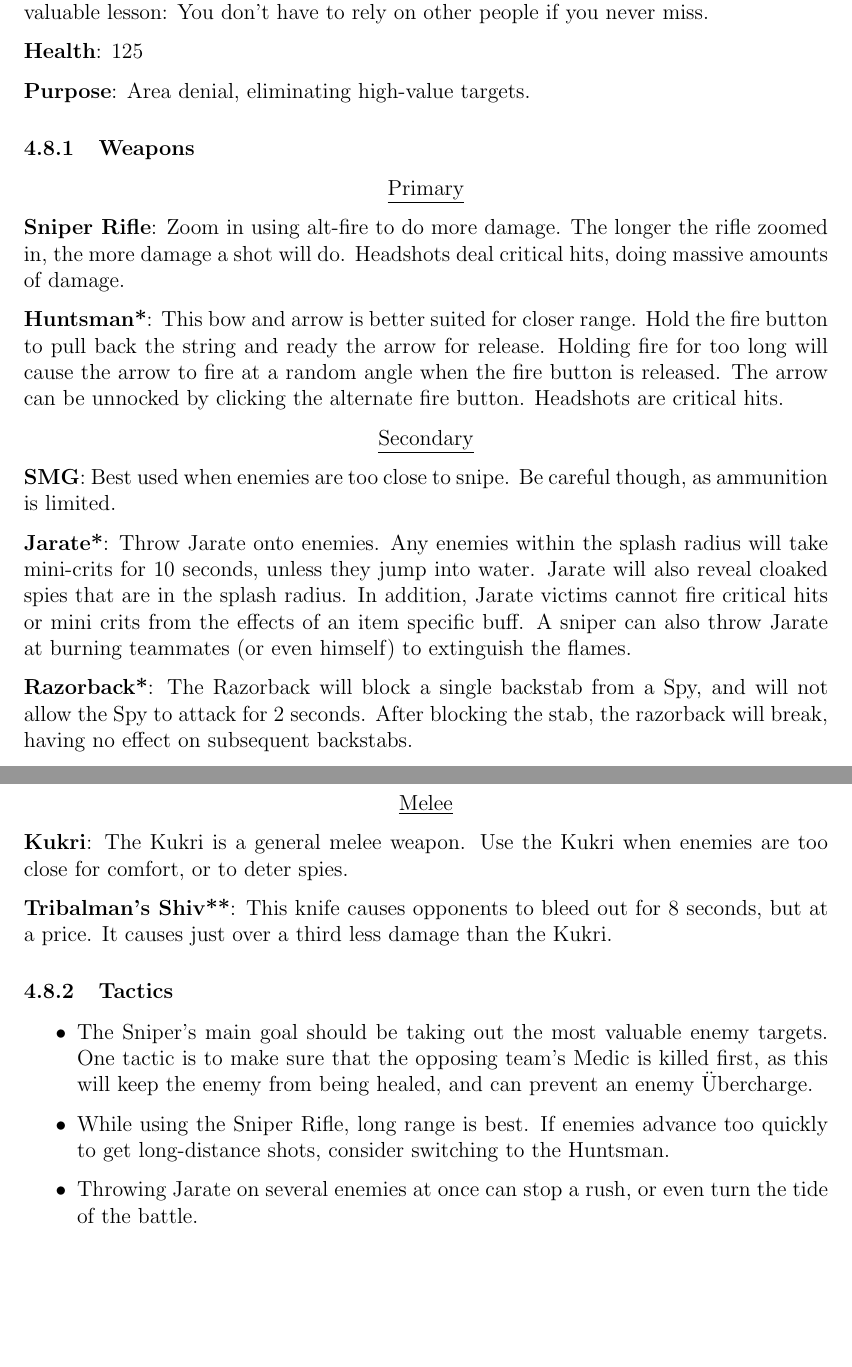
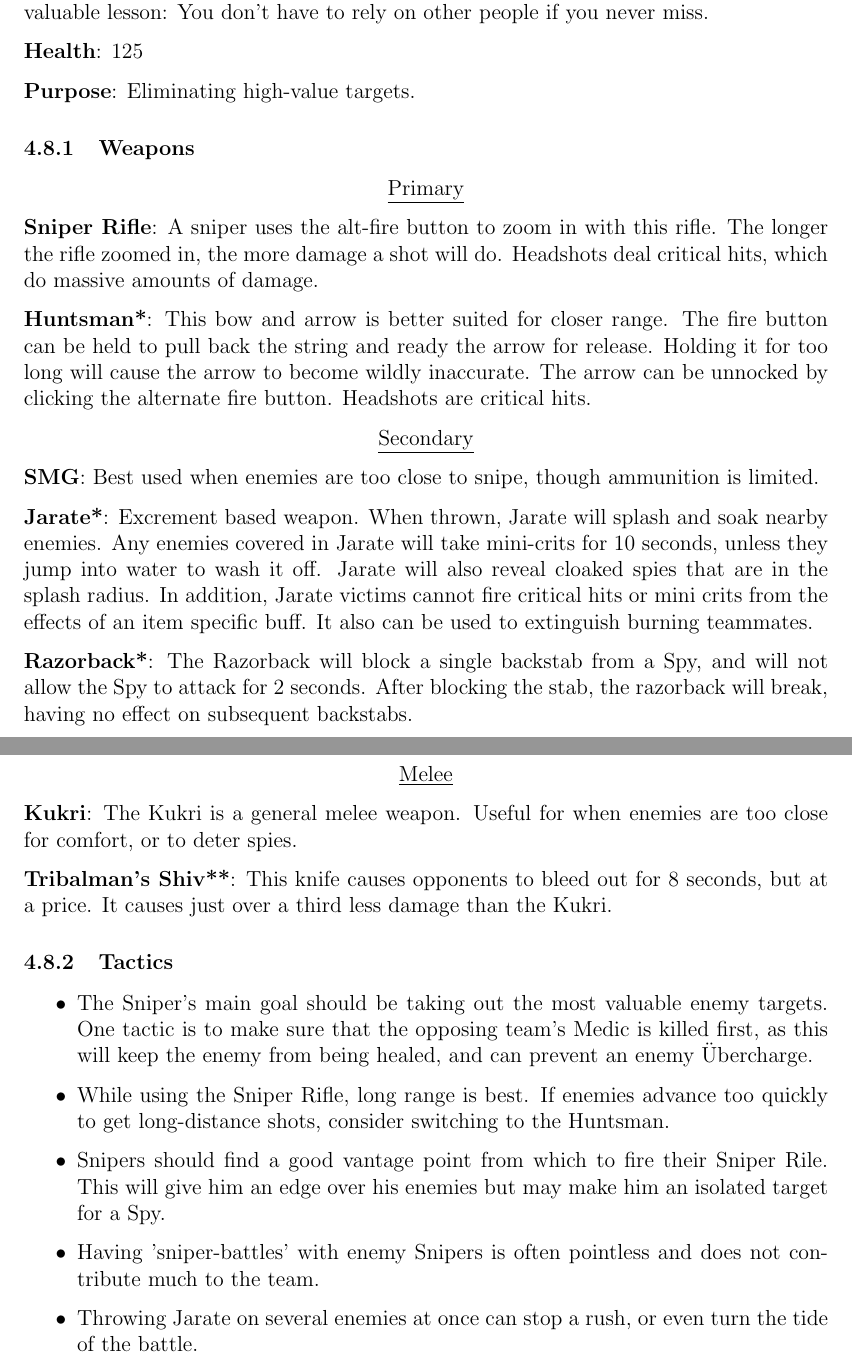
Before and after one commit to charlesj/tf2manual, a LaTeX document (tf2manual.tex, which reads sniper.tex): two parts of pages 29 and 30 of 46, joined at a grey line, cut so that both start at the same text, the shorter picture padded with empty space. Compiled offline with pdfLaTeX.

Commit message:
Sniper section sync

```diff
--- a/sniper.tex
+++ b/sniper.tex
@@ -5,7 +5,7 @@
 {\bf Health}: 125
 
 {\bf Purpose}:
-Area denial, eliminating high-value targets.
+Eliminating high-value targets.
 
 \subsubsection {Weapons}
 
@@ -13,17 +13,17 @@
 \underline {Primary}
 \end {center}
 
-{\bf Sniper Rifle}: Zoom in using alt-fire to do more damage. The longer the rifle zoomed in, the more damage a shot will do. Headshots deal critical hits, doing massive amounts of damage.
+{\bf Sniper Rifle}: A sniper uses the alt-fire button to zoom in with this rifle. The longer the rifle zoomed in, the more damage a shot will do. Headshots deal critical hits, which do massive amounts of damage.
 
-{\bf Huntsman*}: This bow and arrow is better suited for closer range. Hold the fire button to pull back the string and ready the arrow for release. Holding fire for too long will cause the arrow to fire at a random angle when the fire button is released. The arrow can be unnocked by clicking the alternate fire button. Headshots are critical hits.
+{\bf Huntsman*}: This bow and arrow is better suited for closer range. The fire button can be held to pull back the string and ready the arrow for release. Holding it for too long will cause the arrow to become wildly inaccurate. The arrow can be unnocked by clicking the alternate fire button. Headshots are critical hits.
 
 \begin {center}
 \underline {Secondary}
 \end {center}
 
-{\bf SMG}: Best used when enemies are too close to snipe. Be careful though, as ammunition is limited.
+{\bf SMG}: Best used when enemies are too close to snipe, though ammunition is limited.
 
-{\bf Jarate*}: Throw Jarate onto enemies. Any enemies within the splash radius will take mini-crits for 10 seconds, unless they jump into water. Jarate will also reveal cloaked spies that are in the splash radius. In addition, Jarate victims cannot fire critical hits or mini crits from the effects of an item specific buff. A sniper can also throw Jarate at burning teammates (or even himself) to extinguish the flames.
+{\bf Jarate*}: Excrement based weapon. When thrown, Jarate will splash and soak nearby enemies. Any enemies covered in Jarate will take mini-crits for 10 seconds, unless they jump into water to wash it off. Jarate will also reveal cloaked spies that are in the splash radius. In addition, Jarate victims cannot fire critical hits or mini crits from the effects of an item specific buff. It also can be used to extinguish burning teammates.
 
 {\bf Razorback*}: The Razorback will block a single backstab from a Spy, and will not allow the Spy to attack for 2 seconds. After blocking the stab, the razorback will break, having no effect on subsequent backstabs.
 
@@ -33,7 +33,7 @@
 \underline {Melee}
 \end {center}
 
-{\bf Kukri}: The Kukri is a general melee weapon. Use the Kukri when enemies are too close for comfort, or to deter spies.
+{\bf Kukri}: The Kukri is a general melee weapon. Useful for when enemies are too close for comfort, or to deter spies.
 
 {\bf Tribalman's Shiv**}: This knife causes opponents to bleed out for 8 seconds, but at a price. It causes just over a third less damage than the Kukri.
 
@@ -44,6 +44,10 @@
 
 \item While using the Sniper Rifle, long range is best. If enemies advance too quickly to get long-distance shots, consider switching to the Huntsman.
 
+\item Snipers should find a good vantage point from which to fire their Sniper Rile. This will give him an edge over his enemies but may make him an isolated target for a Spy.
+
+\item Having 'sniper-battles' with enemy Snipers is often pointless and does not contribute much to the team.
+
 \item Throwing Jarate on several enemies at once can stop a rush, or even turn the tide of the battle.
 
 \item The Huntsman string can be pulled back while in mid-air, then released upon landing.
```
